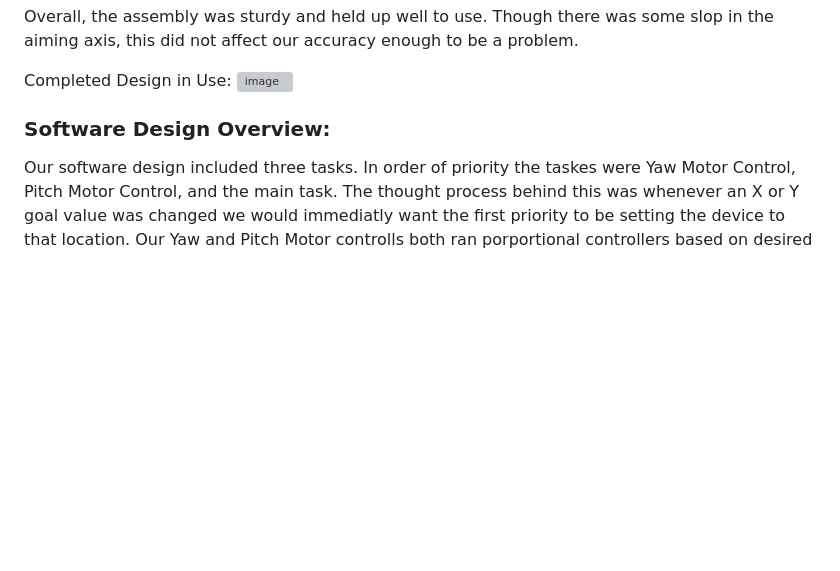
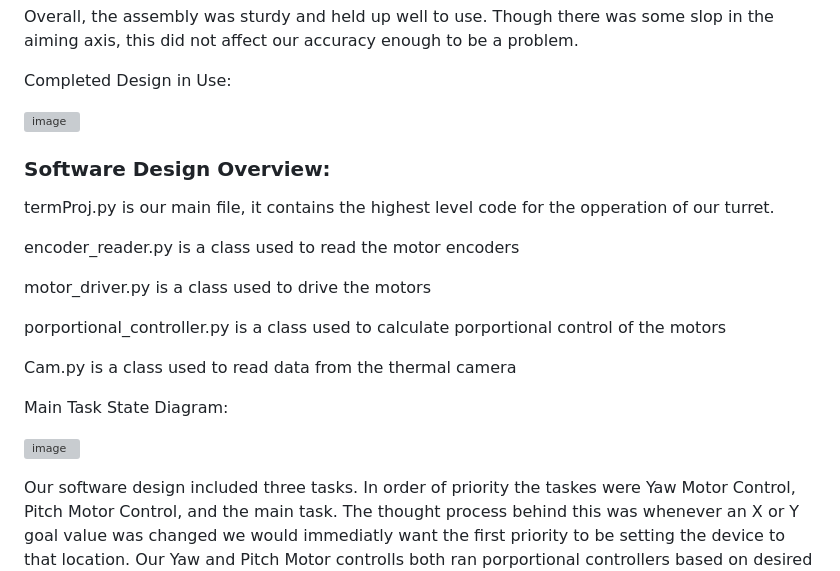
Before and after one commit to BennyFranCruz/TermProj, a Markdown page: README.md, the part around one of its changes. GitHub-like rendering; blank space fills up the shorter version; grey boxes are pictures that could not be loaded.

```diff
--- a/README.md
+++ b/README.md
@@ -35,9 +35,24 @@ After week 8, we desided to have the camera be mounted seperatly for the rest of
 Overall, the assembly was sturdy and held up well to use. Though there was some slop in the aiming axis, this did not affect our accuracy enough to be a problem.
 
 Completed Design in Use:
+
 <img width="808" alt="image" src="https://user-images.githubusercontent.com/123684992/226244041-9413da00-9145-44ec-8b8e-c95221b409dd.png">
 
 ### Software Design Overview:
+
+termProj.py is our main file, it contains the highest level code for the opperation of our turret.
+
+encoder_reader.py is a class used to read the motor encoders
+
+motor_driver.py is a class used to drive the motors
+
+porportional_controller.py is a class used to calculate porportional control of the motors
+
+Cam.py is a class used to read data from the thermal camera
+
+Main Task State Diagram:
+
+![image](https://user-images.githubusercontent.com/123684992/226251415-b3a4b6b7-cadd-4a04-a4f7-75e02c1876c7.png)
 
 Our software design included three tasks. In order of priority the taskes were Yaw Motor Control, Pitch Motor Control, and the main task.
 The thought process behind this was whenever an X or Y goal value was changed we would immediatly want the first priority to be setting the device to that location. Our Yaw and Pitch Motor controlls both ran porportional controllers based on desired encoder values. These encoder values are found in our main task and are shared between the three tasks. The Yaw and Pitch Motor controls are almost identical but each set up and operate on different tub motors.
```
Also changed, not shown: other parts of README.md (+0 -5 lines).
